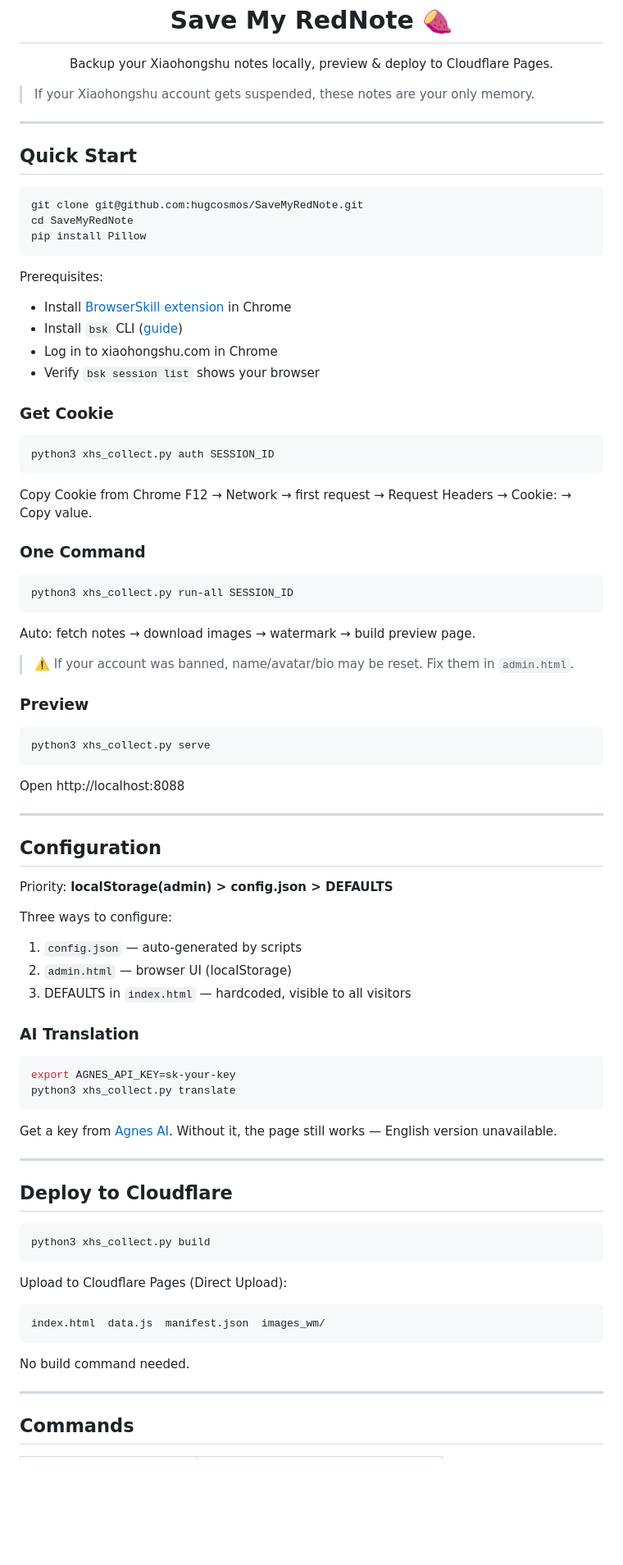
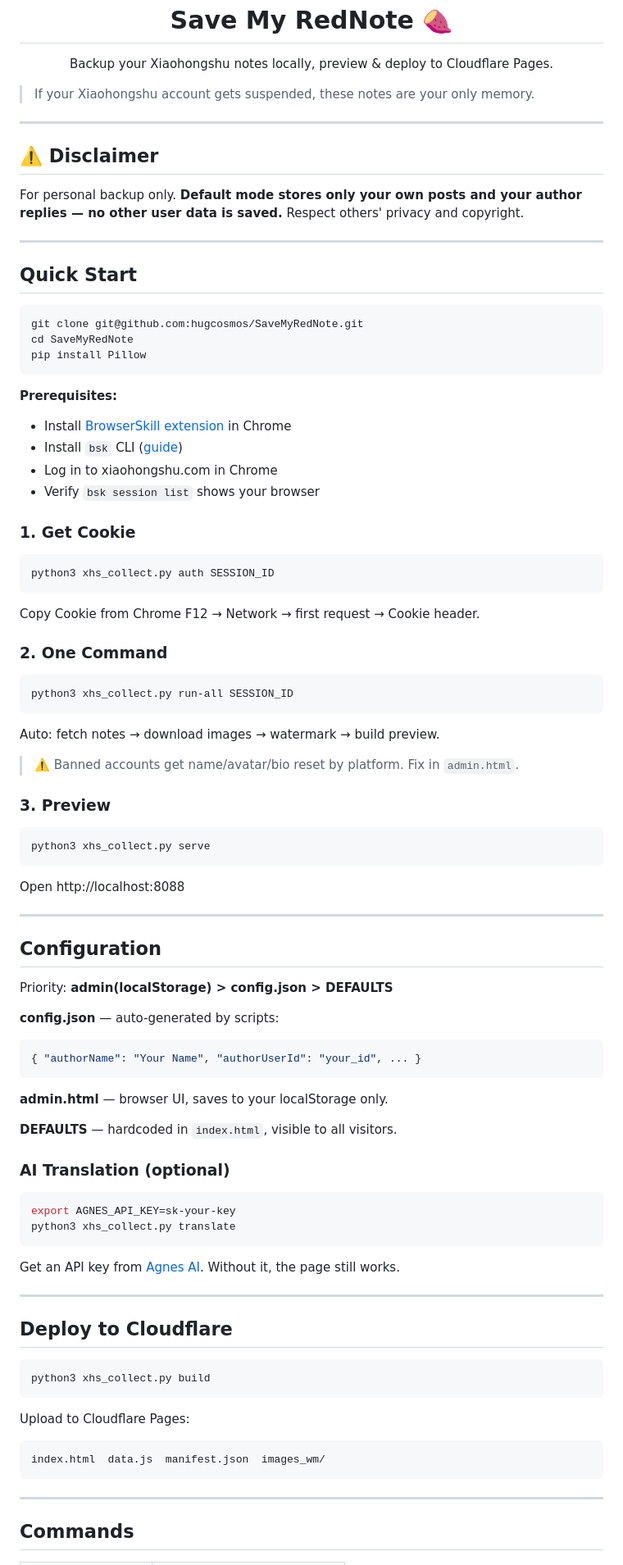
Before and after one commit to hugcosmos/SaveMyRedNote, a Markdown page: README_EN.md, the part around one of its changes. Shown at 82% size. GitHub-like rendering; blank space fills up the shorter version.

````diff
--- a/README_EN.md
+++ b/README_EN.md
@@ -4,7 +4,13 @@
 
 <p align="center">Backup your Xiaohongshu notes locally, preview & deploy to Cloudflare Pages.</p>
 
-<blockquote>If your Xiaohongshu account gets suspended, these notes are your only memory.</blockquote>
+> If your Xiaohongshu account gets suspended, these notes are your only memory.
+
+---
+
+## ⚠️ Disclaimer
+
+For personal backup only. **Default mode stores only your own posts and your author replies — no other user data is saved.** Respect others' privacy and copyright.
 
 ---
 
@@ -16,31 +22,31 @@ cd SaveMyRedNote
 pip install Pillow
 ```
 
-Prerequisites:
+**Prerequisites:**
 - Install [BrowserSkill extension](https://chromewebstore.google.com/detail/browserskill/hhcmgoofomhgciiibhipgmgkgnoenaoi) in Chrome
 - Install `bsk` CLI ([guide](https://github.com/Tencent/BrowserSkill))
 - Log in to xiaohongshu.com in Chrome
 - Verify `bsk session list` shows your browser
 
-### Get Cookie
+### 1. Get Cookie
 
 ```bash
 python3 xhs_collect.py auth SESSION_ID
 ```
 
-Copy Cookie from Chrome F12 → Network → first request → Request Headers → Cookie: → Copy value.
+Copy Cookie from Chrome F12 → Network → first request → Cookie header.
 
-### One Command
+### 2. One Command
 
 ```bash
 python3 xhs_collect.py run-all SESSION_ID
 ```
 
-Auto: fetch notes → download images → watermark → build preview page.
+Auto: fetch notes → download images → watermark → build preview.
 
-> ⚠️ If your account was banned, name/avatar/bio may be reset. Fix them in `admin.html`.
+> ⚠️ Banned accounts get name/avatar/bio reset by platform. Fix in `admin.html`.
 
-### Preview
+### 3. Preview
 
 ```bash
 python3 xhs_collect.py serve
@@ -52,21 +58,26 @@ Open http://localhost:8088
 
 ## Configuration
 
-Priority: **localStorage(admin) > config.json > DEFAULTS**
+Priority: **admin(localStorage) > config.json > DEFAULTS**
 
-Three ways to configure:
-1. `config.json` — auto-generated by scripts
-2. `admin.html` — browser UI (localStorage)
-3. DEFAULTS in `index.html` — hardcoded, visible to all visitors
+**config.json** — auto-generated by scripts:
 
-### AI Translation
+```json
+{ "authorName": "Your Name", "authorUserId": "your_id", ... }
+```
+
+**admin.html** — browser UI, saves to your localStorage only.
+
+**DEFAULTS** — hardcoded in `index.html`, visible to all visitors.
+
+### AI Translation (optional)
 
 ```bash
 export AGNES_API_KEY=sk-your-key
 python3 xhs_collect.py translate
 ```
 
-Get a key from [Agnes AI](https://agnes-ai.com). Without it, the page still works — English version unavailable.
+Get an API key from [Agnes AI](https://agnes-ai.com). Without it, the page still works.
 
 ---
 
@@ -76,13 +87,11 @@ Get a key from [Agnes AI](https://agnes-ai.com). Without it, the page still work
 python3 xhs_collect.py build
 ```
 
-Upload to Cloudflare Pages (Direct Upload):
+Upload to Cloudflare Pages:
 
 ```
 index.html  data.js  manifest.json  images_wm/
 ```
-
-No build command needed.
 
 ---
 
````
Also changed, not shown: other parts of README_EN.md (+15 -50 lines), README.md (+35 -61 lines).
